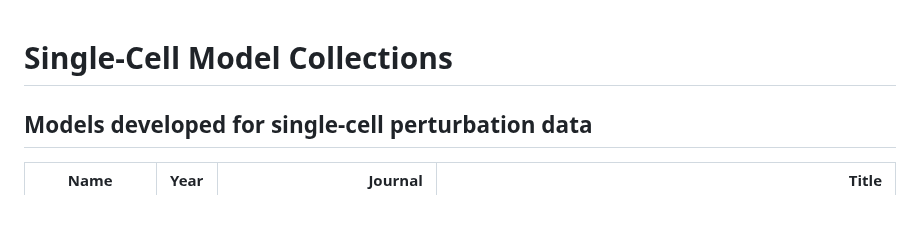
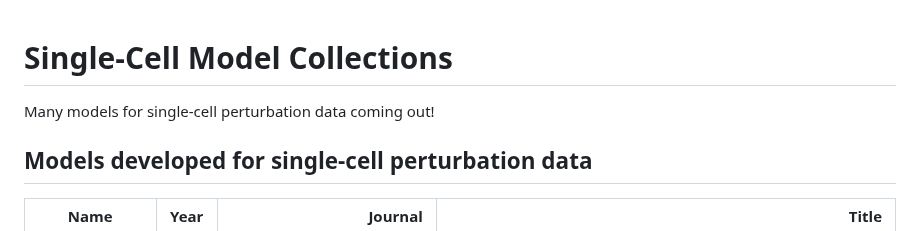
Before and after one commit to xianglin226/Benchmarking-Single-Cell-Perturbation, a Markdown page: README.md, the part around the change. Drawn GitHub-style.

```diff
--- a/README.md
+++ b/README.md
@@ -1,4 +1,5 @@
 # Single-Cell Model Collections
+Many models for single-cell perturbation data coming out!
 ## Models developed for single-cell perturbation data
 | Name   | Year          | Journal  | Title |
 | -------|:-------------:| -----:|--------:|
```
